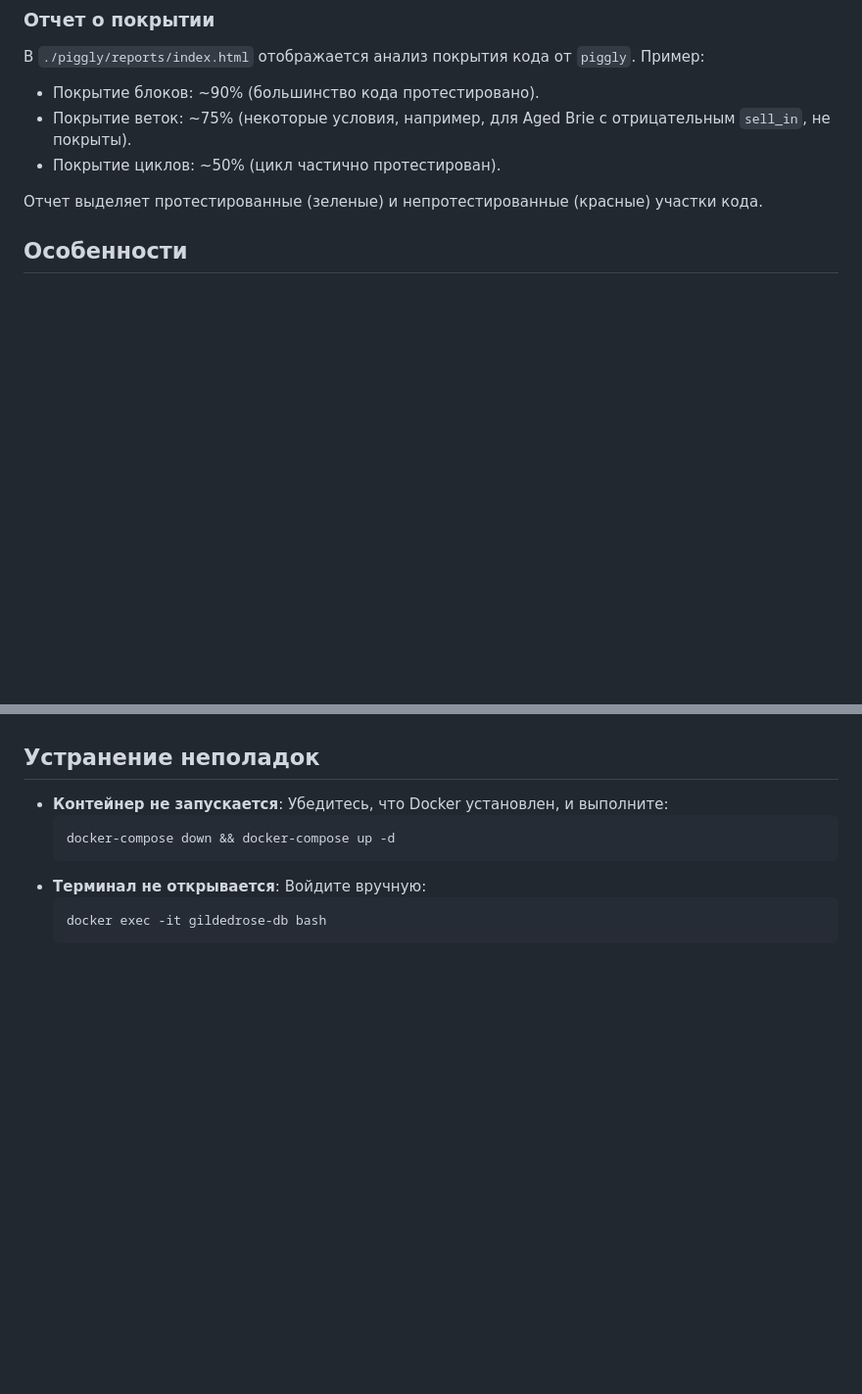
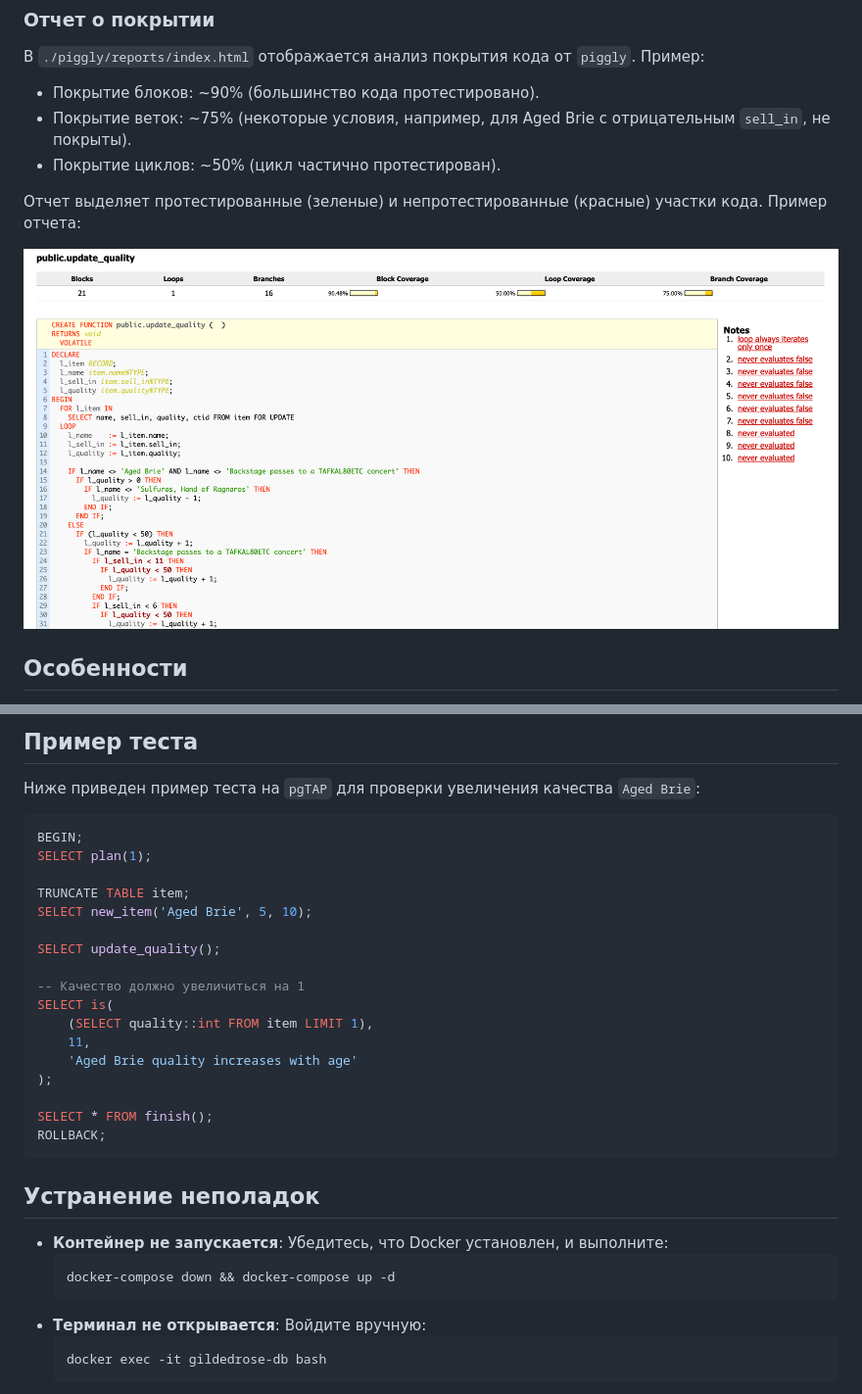
Before and after one commit to vasiliy-mikhailov/gilded-rose-postgresql, a Markdown page: README.md, 2 parts joined by grey strips. Shown: that part at 98% size. GitHub-like rendering; pictures changed too: coverage.png (added); blank space fills up the shorter version.

````diff
--- a/README.md
+++ b/README.md
@@ -57,7 +69,9 @@ Result: PASS
 - Покрытие веток: ~75% (некоторые условия, например, для Aged Brie с отрицательным `sell_in`, не покрыты).
 - Покрытие циклов: ~50% (цикл частично протестирован).
 
-Отчет выделяет протестированные (зеленые) и непротестированные (красные) участки кода.
+Отчет выделяет протестированные (зеленые) и непротестированные (красные) участки кода. Пример отчета:
+
+![Coverage Report](coverage.png)
 
 ## Особенности
 
@@ -67,3 +158,26 @@ Result: PASS
+## Пример теста
+
+Ниже приведен пример теста на `pgTAP` для проверки увеличения качества `Aged Brie`:
+
+```sql
+BEGIN;
+SELECT plan(1);
+
+TRUNCATE TABLE item;
+SELECT new_item('Aged Brie', 5, 10);
+
+SELECT update_quality();
+
+-- Качество должно увеличиться на 1
+SELECT is(
+    (SELECT quality::int FROM item LIMIT 1),
+    11,
+    'Aged Brie quality increases with age'
+);
+
+SELECT * FROM finish();
+ROLLBACK;
+```
 
 ## Устранение неполадок
 
````
Also changed, not shown: other parts of README.md (+89 -0 lines).
